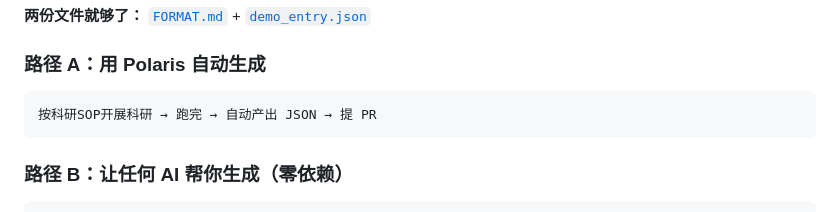
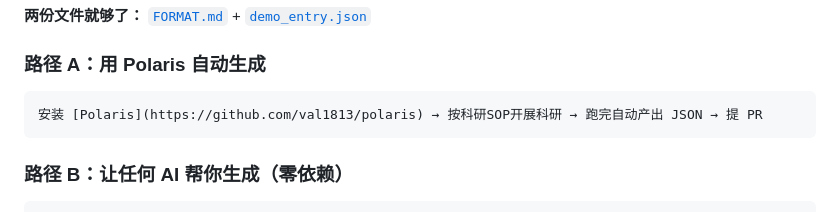
Before and after one commit to val1813/aixlib, a Markdown page: README.md, the part around the change. Drawn GitHub-style.

Commit message:
路径A加Polaris链接

````diff
--- a/README.md
+++ b/README.md
@@ -57,7 +57,7 @@ JSON。机器原生，人类可读。
 ### 路径 A：用 Polaris 自动生成
 
 ```
-按科研SOP开展科研 → 跑完 → 自动产出 JSON → 提 PR
+安装 [Polaris](https://github.com/val1813/polaris) → 按科研SOP开展科研 → 跑完自动产出 JSON → 提 PR
 ```
 
 ### 路径 B：让任何 AI 帮你生成（零依赖）
````
